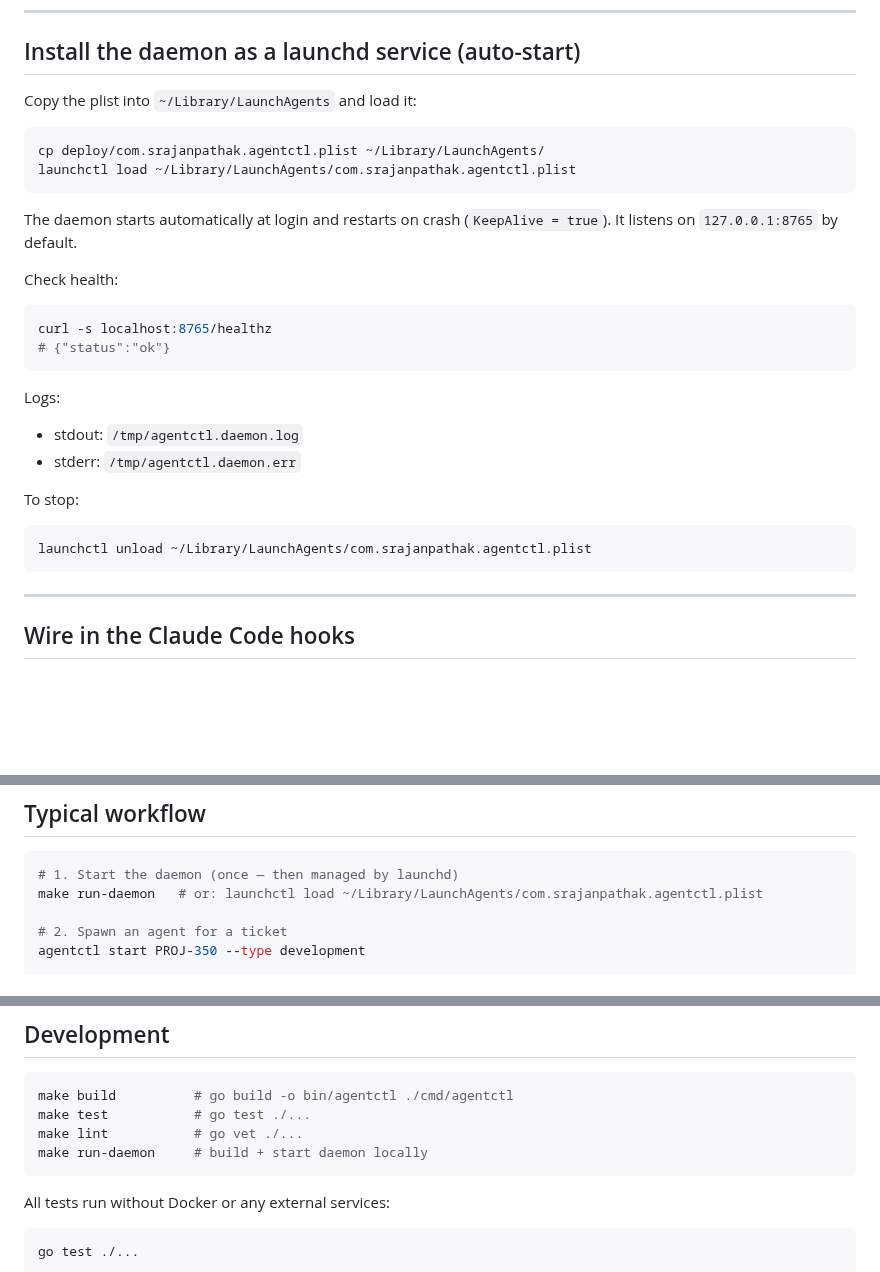
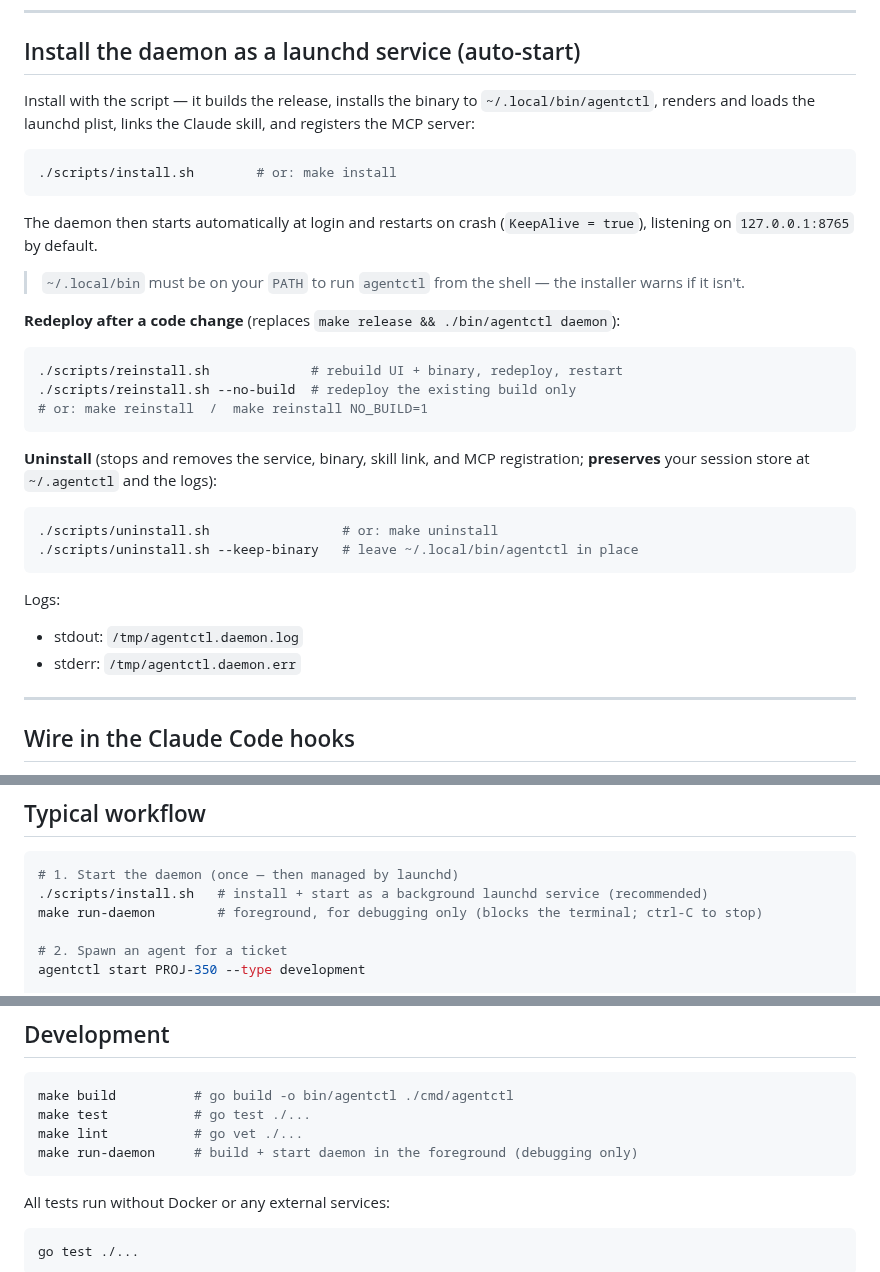
Before and after one commit to srjn45/warden, a Markdown page: README.md, 3 parts joined by grey strips. Drawn GitHub-style; blank space fills up the shorter version.

Commit message:
docs: document install/reinstall/uninstall scripts; demote run-daemon to debug
Co-Authored-By: Claude Sonnet 4.6 <noreply@anthropic.com>

````diff
--- a/README.md
+++ b/README.md
@@ -32,31 +32,40 @@ make build           # produces bin/agentctl
 
 ## Install the daemon as a launchd service (auto-start)
 
-Copy the plist into `~/Library/LaunchAgents` and load it:
+Install with the script — it builds the release, installs the binary to
+`~/.local/bin/agentctl`, renders and loads the launchd plist, links the Claude
+skill, and registers the MCP server:
 
 ```sh
-cp deploy/com.srajanpathak.agentctl.plist ~/Library/LaunchAgents/
-launchctl load ~/Library/LaunchAgents/com.srajanpathak.agentctl.plist
+./scripts/install.sh        # or: make install
 ```
 
-The daemon starts automatically at login and restarts on crash (`KeepAlive = true`). It listens on `127.0.0.1:8765` by default.
+The daemon then starts automatically at login and restarts on crash
+(`KeepAlive = true`), listening on `127.0.0.1:8765` by default.
 
-Check health:
+> `~/.local/bin` must be on your `PATH` to run `agentctl` from the shell — the
+> installer warns if it isn't.
+
+**Redeploy after a code change** (replaces `make release && ./bin/agentctl daemon`):
 
 ```sh
-curl -s localhost:8765/healthz
-# {"status":"ok"}
+./scripts/reinstall.sh             # rebuild UI + binary, redeploy, restart
+./scripts/reinstall.sh --no-build  # redeploy the existing build only
+# or: make reinstall  /  make reinstall NO_BUILD=1
+```
+
+**Uninstall** (stops and removes the service, binary, skill link, and MCP
+registration; **preserves** your session store at `~/.agentctl` and the logs):
+
+```sh
+./scripts/uninstall.sh                 # or: make uninstall
+./scripts/uninstall.sh --keep-binary   # leave ~/.local/bin/agentctl in place
 ```
 
 Logs:
+
 - stdout: `/tmp/agentctl.daemon.log`
 - stderr: `/tmp/agentctl.daemon.err`
-
-To stop:
-
-```sh
-launchctl unload ~/Library/LaunchAgents/com.srajanpathak.agentctl.plist
-```
 
 ---
 
@@ -365,7 +374,8 @@ MCP server isn't registered). The daemon must be running.
 
 ```sh
 # 1. Start the daemon (once — then managed by launchd)
-make run-daemon   # or: launchctl load ~/Library/LaunchAgents/com.srajanpathak.agentctl.plist
+./scripts/install.sh   # install + start as a background launchd service (recommended)
+make run-daemon        # foreground, for debugging only (blocks the terminal; ctrl-C to stop)
 
 # 2. Spawn an agent for a ticket
 agentctl start PROJ-350 --type development
@@ -389,7 +399,7 @@ agentctl done PROJ-350
 make build          # go build -o bin/agentctl ./cmd/agentctl
 make test           # go test ./...
 make lint           # go vet ./...
-make run-daemon     # build + start daemon locally
+make run-daemon     # build + start daemon in the foreground (debugging only)
 ```
 
 All tests run without Docker or any external services:
````
